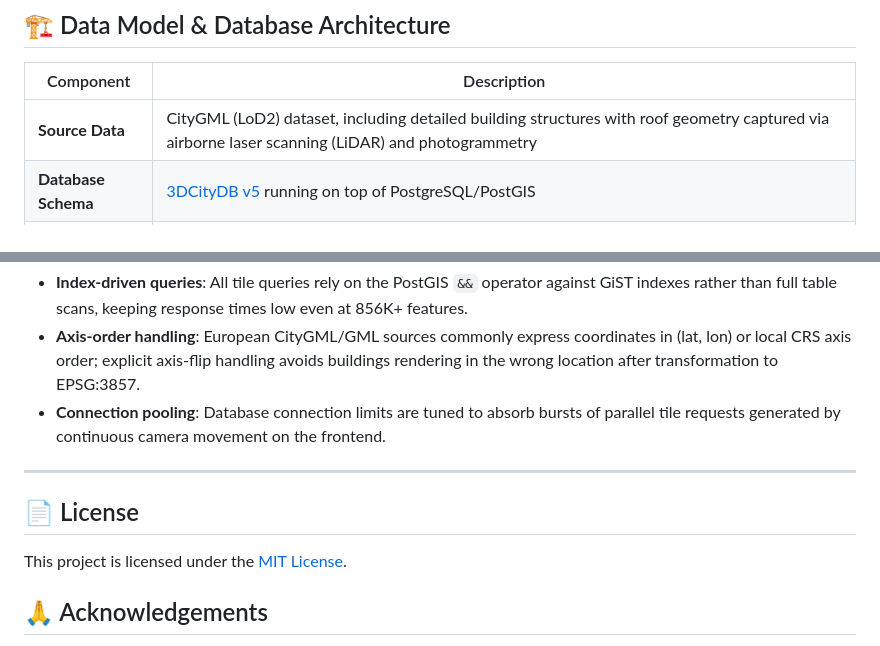
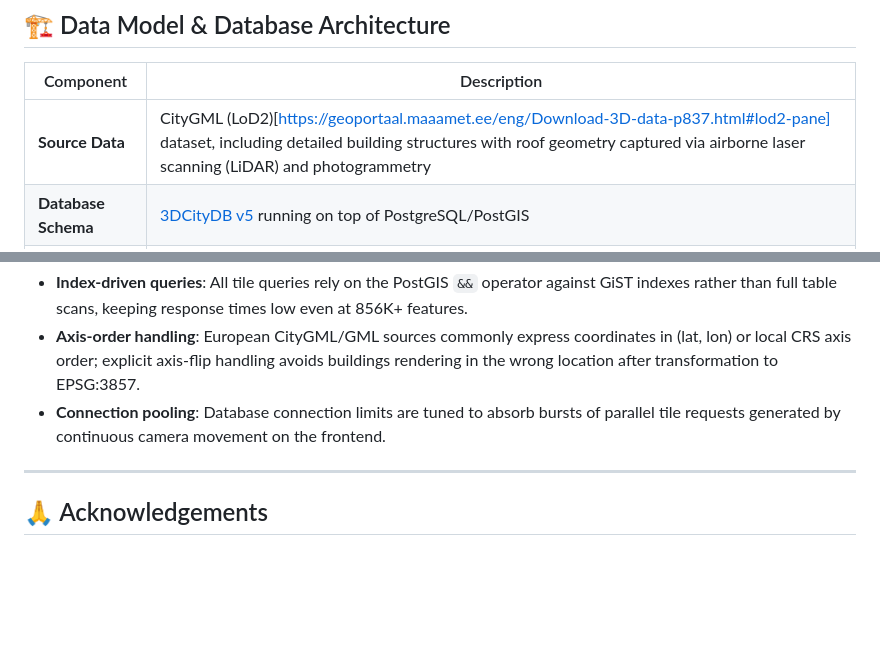
Before and after one commit to baobp14/citygml-3dcitydb-mvt-server, a Markdown page: README.md, 2 parts joined by grey strips. GitHub-like rendering; blank space fills up the shorter version.

```diff
--- a/README.md
+++ b/README.md
@@ -38,7 +38,7 @@ Mitigating heavy table scans and server timeouts during high-frequency parallel
 
 | Component | Description |
 |---|---|
-| **Source Data** | CityGML (LoD2) dataset, including detailed building structures with roof geometry captured via airborne laser scanning (LiDAR) and photogrammetry |
+| **Source Data** | CityGML (LoD2)[https://geoportaal.maaamet.ee/eng/Download-3D-data-p837.html#lod2-pane] dataset, including detailed building structures with roof geometry captured via airborne laser scanning (LiDAR) and photogrammetry |
 | **Database Schema** | [3DCityDB v5](https://www.3dcitydb.org/) running on top of PostgreSQL/PostGIS |
 | **Spatial Indexing** | Custom **GiST** (Generalized Search Tree) indexes on the `geometry_data` table's geometry columns, ensuring PostGIS leverages index-driven bounding-box operators (`&&`) for instant geographical queries |
 
@@ -76,9 +76,7 @@ CityGML (LoD2)  →  3DCityDB v5 (PostgreSQL + PostGIS)  →  Node.js/Express MV
 
 ---
 
-## 📄 License
 
-This project is licensed under the [MIT License](#).
 
 ## 🙏 Acknowledgements
 
```
